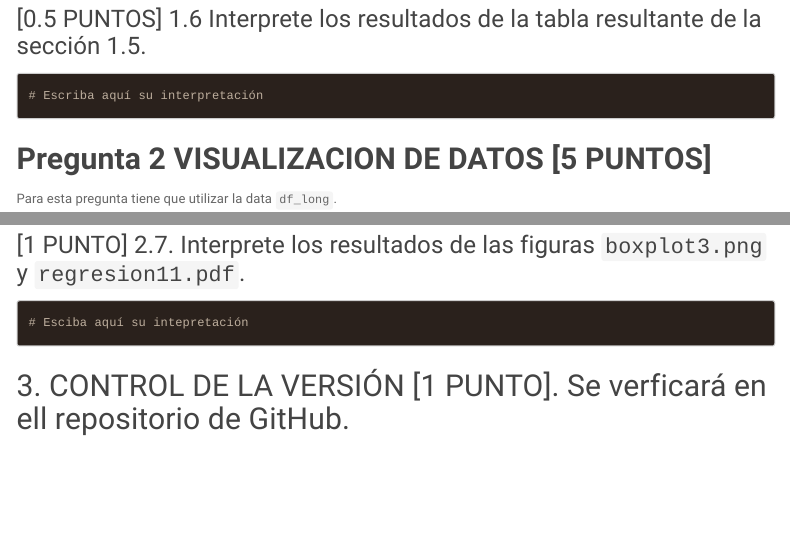
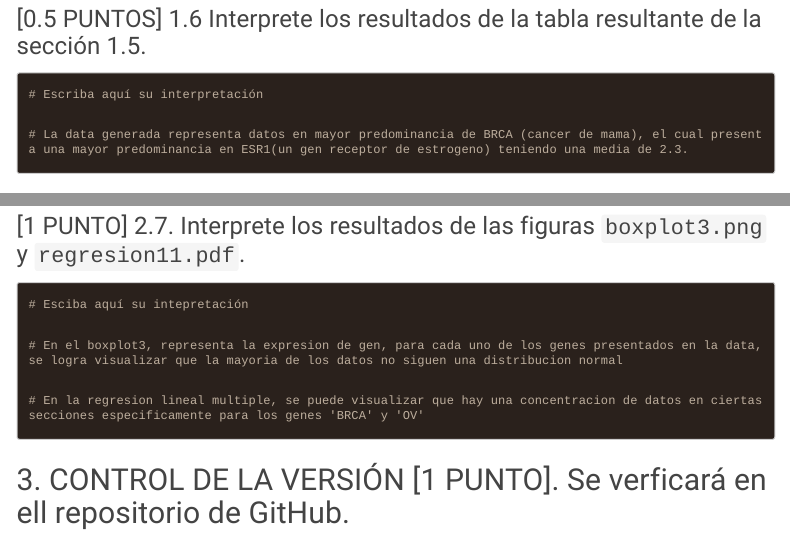
Before and after one commit to Rodrigo-190/2021II_GBI6_ExamenFinal, an R Markdown document (2021I_GBI6_ExamenFinal.Rmd): the page in a window 1100 px wide, from 14510 px down before the commit and from 14410 px down after it, so that both start at the same text, and a second part further down, joined at a grey line. The pictures show the output file 2021I_GBI6_ExamenFinal.html that the author committed with the source, opened offline; menus at the side of the page are left out; long lines of code are wrapped.

Commit message:
Interpretando la data generada

````diff
--- a/2021I_GBI6_ExamenFinal.Rmd
+++ b/2021I_GBI6_ExamenFinal.Rmd
@@ -120,6 +120,9 @@ descr(x=df_long %>% group_by(dataset,gen), out = "browser", encoding = "UTF-8",f
 
 ```{tex}
 # Escriba aquí su interpretación
+
+# La data generada representa datos en mayor predominancia de BRCA (cancer de mama), el cual presenta una mayor predominancia en ESR1(un gen receptor de estrogeno) teniendo una media de 2.3.
+
 ```
 
 
@@ -200,6 +203,11 @@ ggsave("results/regresion11.pdf",dpi = 300)
 
 ```{tex}
 # Esciba aquí su intepretación
+
+# En el boxplot3, representa la expresion de gen, para cada uno de los genes presentados en la data, se logra visualizar que la mayoria de los datos no siguen una distribucion normal
+
+# En la regresion lineal multiple, se puede visualizar que hay una concentracion de datos en ciertas secciones especificamente para los genes 'BRCA' y 'OV'
+
 ```
 
 ## 3. CONTROL DE LA VERSIÓN [1 PUNTO]. Se verficará en ell repositorio de GitHub.
````
Also changed, not shown: 2021I_GBI6_ExamenFinal.html, results/boxplot3.png, results/regresion11.pdf, 4 other files.
